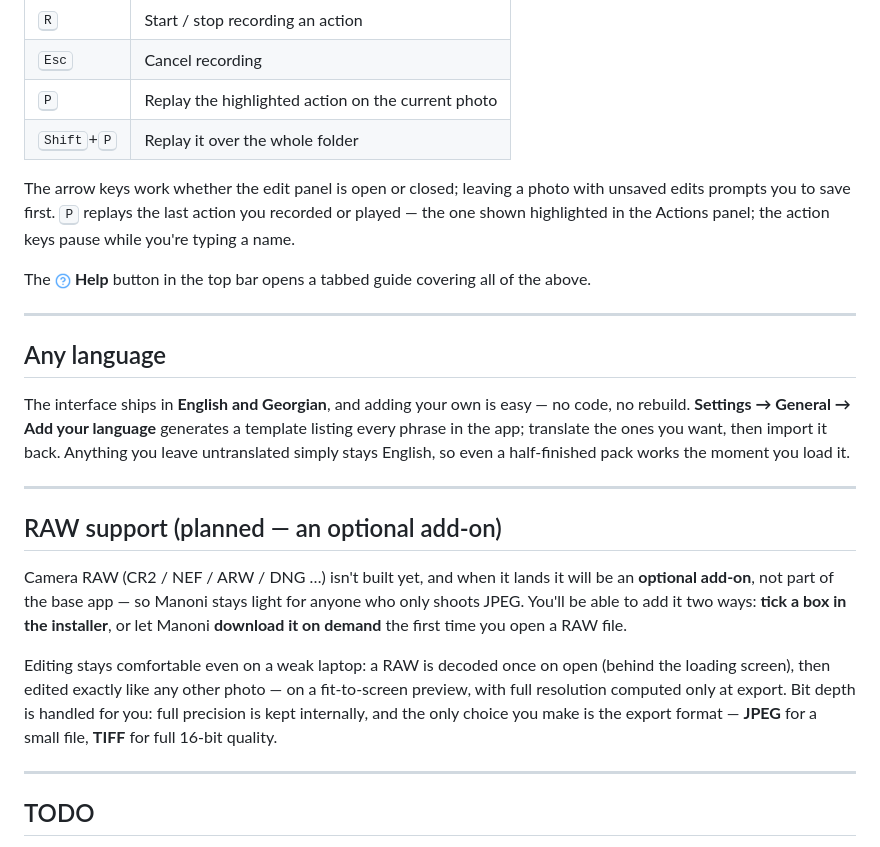
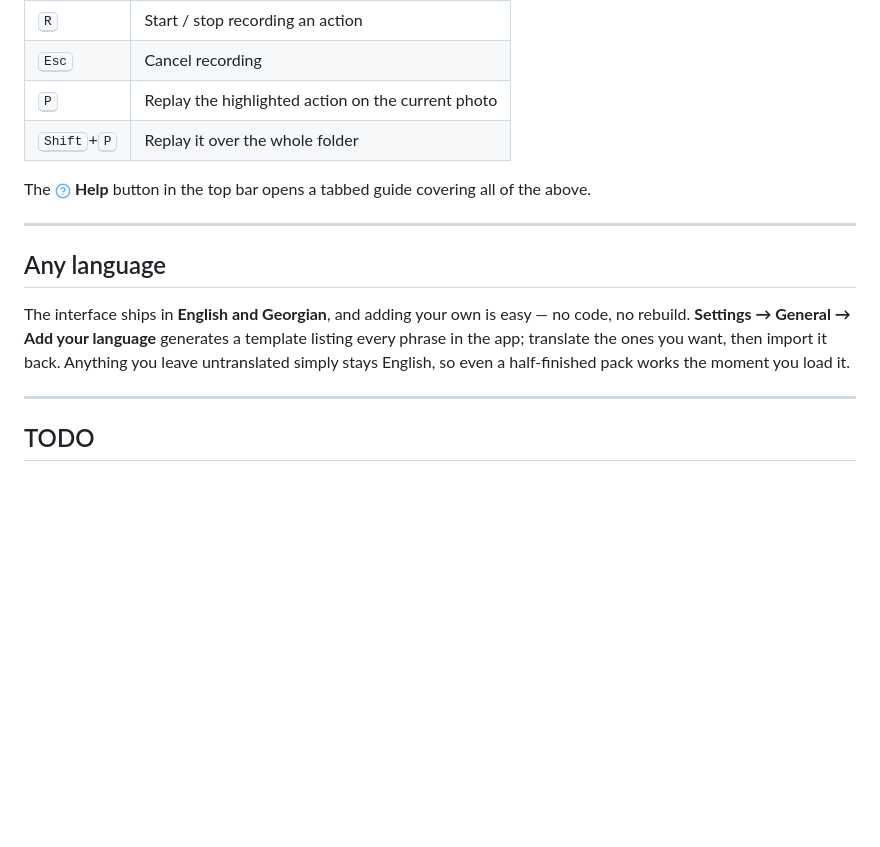
Before and after one commit to kandelucky/Manoni, a Markdown page: README.md, the part around one of its changes. Drawn GitHub-style; blank space fills up the shorter version.

```diff
--- a/README.md
+++ b/README.md
@@ -138,11 +140,6 @@ stripped per your choice, and the original is **never touched**.
 | <kbd>P</kbd> | Replay the highlighted action on the current photo |
 | <kbd>Shift</kbd>+<kbd>P</kbd> | Replay it over the whole folder |
 
-The arrow keys work whether the edit panel is open or closed; leaving a photo
-with unsaved edits prompts you to save first. <kbd>P</kbd> replays the last
-action you recorded or played — the one shown highlighted in the Actions panel;
-the action keys pause while you're typing a name.
-
 The <img src="assets/readme/circle-help.png" width="16" alt=""> **Help** button in
 the top bar opens a tabbed guide covering all of the above.
 
@@ -155,23 +152,6 @@ no code, no rebuild. **Settings → General → Add your language** generates a
 template listing every phrase in the app; translate the ones you want, then
 import it back. Anything you leave untranslated simply stays English, so even a
 half-finished pack works the moment you load it.
-
----
-
-## RAW support (planned — an optional add-on)
-
-Camera RAW (CR2 / NEF / ARW / DNG …) isn't built yet, and when it lands it will
-be an **optional add-on**, not part of the base app — so Manoni stays light for
-anyone who only shoots JPEG. You'll be able to add it two ways: **tick a box in
-the installer**, or let Manoni **download it on demand** the first time you open
-a RAW file.
-
-Editing stays comfortable even on a weak laptop: a RAW is decoded once on open
-(behind the loading screen), then edited exactly like any other photo — on a
-fit-to-screen preview, with full resolution computed only at export. Bit depth is
-handled for you: full precision is kept internally, and the only choice you make
-is the export format — **JPEG** for a small file, **TIFF** for full 16-bit
-quality.
 
 ---
 
```
Also changed, not shown: other parts of README.md (+5 -2 lines), assets/readme/image.png (added), assets/screenshot.jpg.
